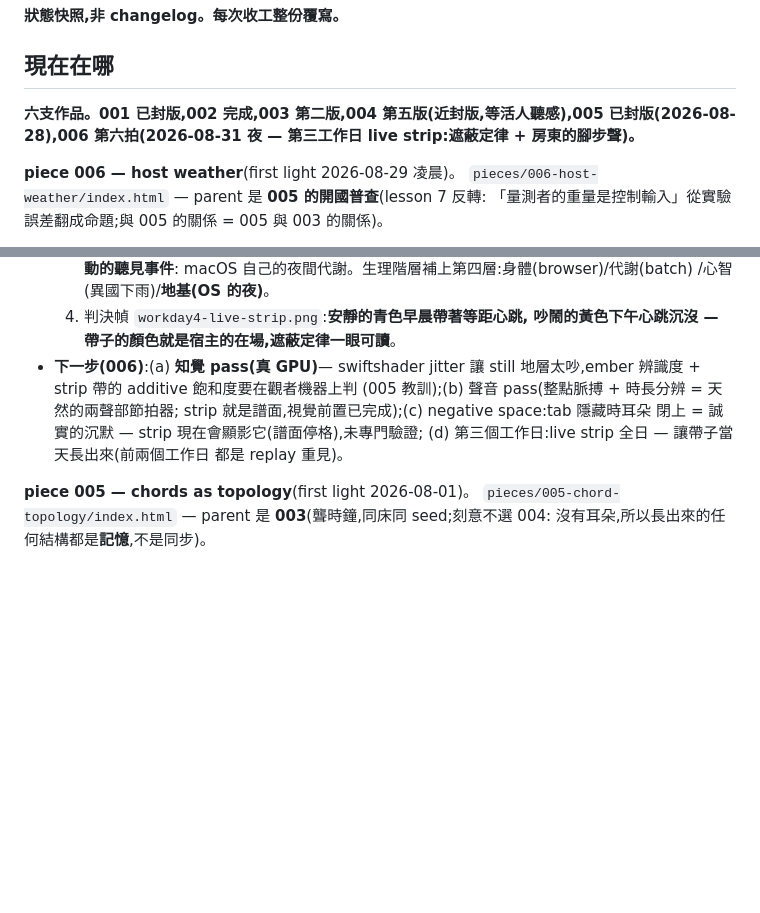
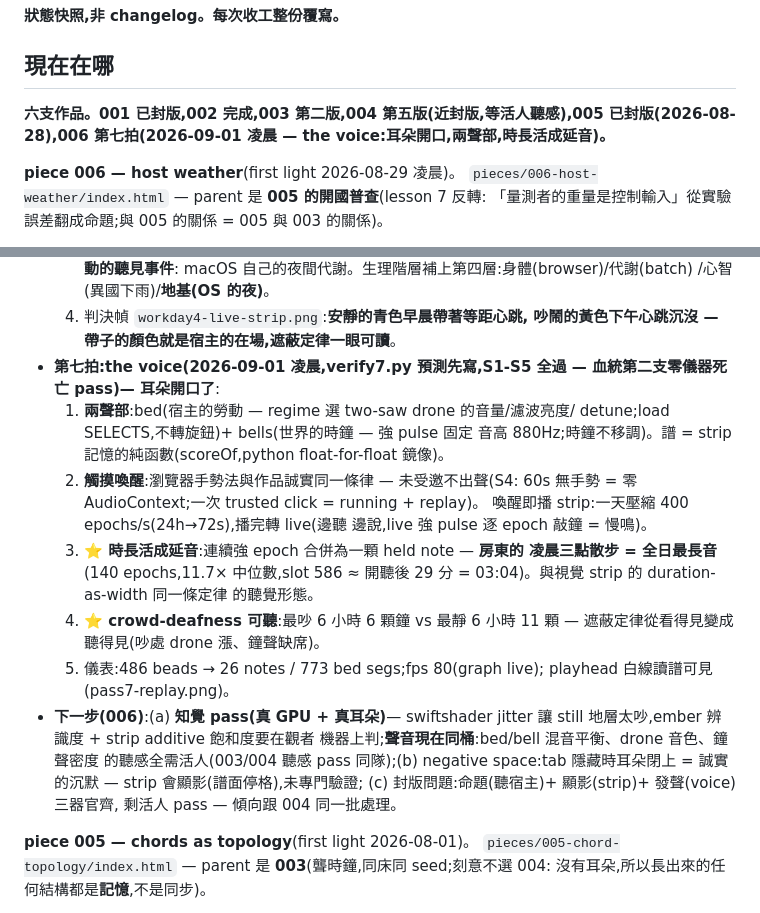
Before and after one commit to jieliou/substrate, a Markdown page: handoff.md, 2 parts joined by grey strips. GitHub-like rendering; blank space fills up the shorter version.

Commit message:
handoff: 006 pass 7 recorded — the voice; next-step queue rotated

```diff
--- a/handoff.md
+++ b/handoff.md
@@ -4,7 +4,7 @@
 
 ## 現在在哪
 
-**六支作品。001 已封版,002 完成,003 第二版,004 第五版(近封版,等活人聽感),005 已封版(2026-08-28),006 第六拍(2026-08-31 夜 — 第三工作日 live strip:遮蔽定律 + 房東的腳步聲)。**
+**六支作品。001 已封版,002 完成,003 第二版,004 第五版(近封版,等活人聽感),005 已封版(2026-08-28),006 第七拍(2026-09-01 凌晨 — the voice:耳朵開口,兩聲部,時長活成延音)。**
 
 **piece 006 — host weather**(first light 2026-08-29 凌晨)。
 `pieces/006-host-weather/index.html` — parent 是 **005 的開國普查**(lesson 7 反轉:
@@ -136,13 +136,31 @@
      /心智(異國下雨)/**地基(OS 的夜)**。
   4. 判決幀 `workday4-live-strip.png`:**安靜的青色早晨帶著等距心跳,
      吵鬧的黃色下午心跳沉沒 — 帶子的顏色就是宿主的在場,遮蔽定律一眼可讀**。
-- **下一步(006)**:(a) **知覺 pass(真 GPU)**— swiftshader jitter 讓
-  still 地層太吵,ember 辨識度 + strip 帶的 additive 飽和度要在觀者機器上判
-  (005 教訓);(b) 聲音 pass(整點脈搏 + 時長分辨 = 天然的兩聲部節拍器;
-  strip 就是譜面,視覺前置已完成);(c) negative space:tab 隱藏時耳朵
-  閉上 = 誠實的沉默 — strip 現在會顯影它(譜面停格),未專門驗證;
-  (d) 第三個工作日:live strip 全日 — 讓帶子當天長出來(前兩個工作日
-  都是 replay 重見)。
+- **第七拍:the voice(2026-09-01 凌晨,verify7.py 預測先寫,S1-S5 全過
+  — 血統第二支零儀器死亡 pass)— 耳朵開口了**:
+  1. **兩聲部**:bed(宿主的勞動 — regime 選 two-saw drone 的音量/濾波亮度/
+     detune;load SELECTS,不轉旋鈕)+ bells(世界的時鐘 — 強 pulse 固定
+     音高 880Hz;時鐘不移調)。譜 = strip 記憶的純函數(scoreOf,python
+     float-for-float 鏡像)。
+  2. **觸摸喚醒**:瀏覽器手勢法與作品誠實同一條律 — 未受邀不出聲(S4:
+     60s 無手勢 = 零 AudioContext;一次 trusted click = running + replay)。
+     喚醒即播 strip:一天壓縮 400 epochs/s(24h→72s),播完轉 live(邊聽
+     邊說,live 強 pulse 逐 epoch 敲鐘 = 慢鳴)。
+  3. **⭐ 時長活成延音**:連續強 epoch 合併為一顆 held note — **房東的
+     凌晨三點散步 = 全日最長音**(140 epochs,11.7× 中位數,slot 586 ≈
+     開聽後 29 分 = 03:04)。與視覺 strip 的 duration-as-width 同一條定律
+     的聽覺形態。
+  4. **⭐ crowd-deafness 可聽**:最吵 6 小時 6 顆鐘 vs 最靜 6 小時 11 顆 —
+     遮蔽定律從看得見變成聽得見(吵處 drone 漲、鐘聲缺席)。
+  5. 儀表:486 beads → 26 notes / 773 bed segs;fps 80(graph live);
+     playhead 白線讀譜可見(pass7-replay.png)。
+- **下一步(006)**:(a) **知覺 pass(真 GPU + 真耳朵)**— swiftshader
+  jitter 讓 still 地層太吵,ember 辨識度 + strip additive 飽和度要在觀者
+  機器上判;**聲音現在同桶**:bed/bell 混音平衡、drone 音色、鐘聲密度
+  的聽感全需活人(003/004 聽感 pass 同隊);(b) negative space:tab
+  隱藏時耳朵閉上 = 誠實的沉默 — strip 會顯影(譜面停格),未專門驗證;
+  (c) 封版問題:命題(聽宿主)+ 顯影(strip)+ 發聲(voice)三器官齊,
+  剩活人 pass — 傾向跟 004 同一批處理。
 
 **piece 005 — chords as topology**(first light 2026-08-01)。
 `pieces/005-chord-topology/index.html` — parent 是 **003**(聾時鐘,同床同 seed;刻意不選 004:
```
